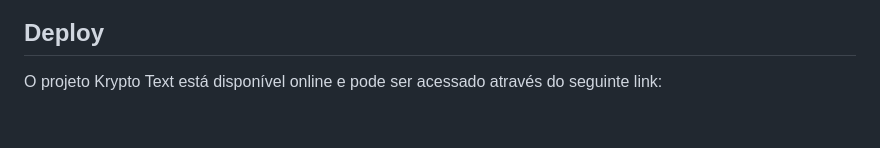
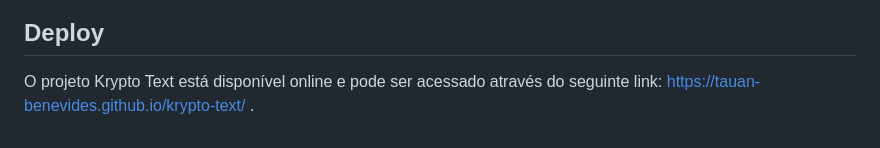
Before and after one commit to tauan-benevides/krypto-text, a Markdown page: README.md, the part around the change. GitHub-like rendering.

```diff
--- a/README.md
+++ b/README.md
@@ -54,3 +54,4 @@ Por exemplo:
 ## Deploy
 
 O projeto Krypto Text está disponível online e pode ser acessado através do seguinte link:
+https://tauan-benevides.github.io/krypto-text/ .
```
